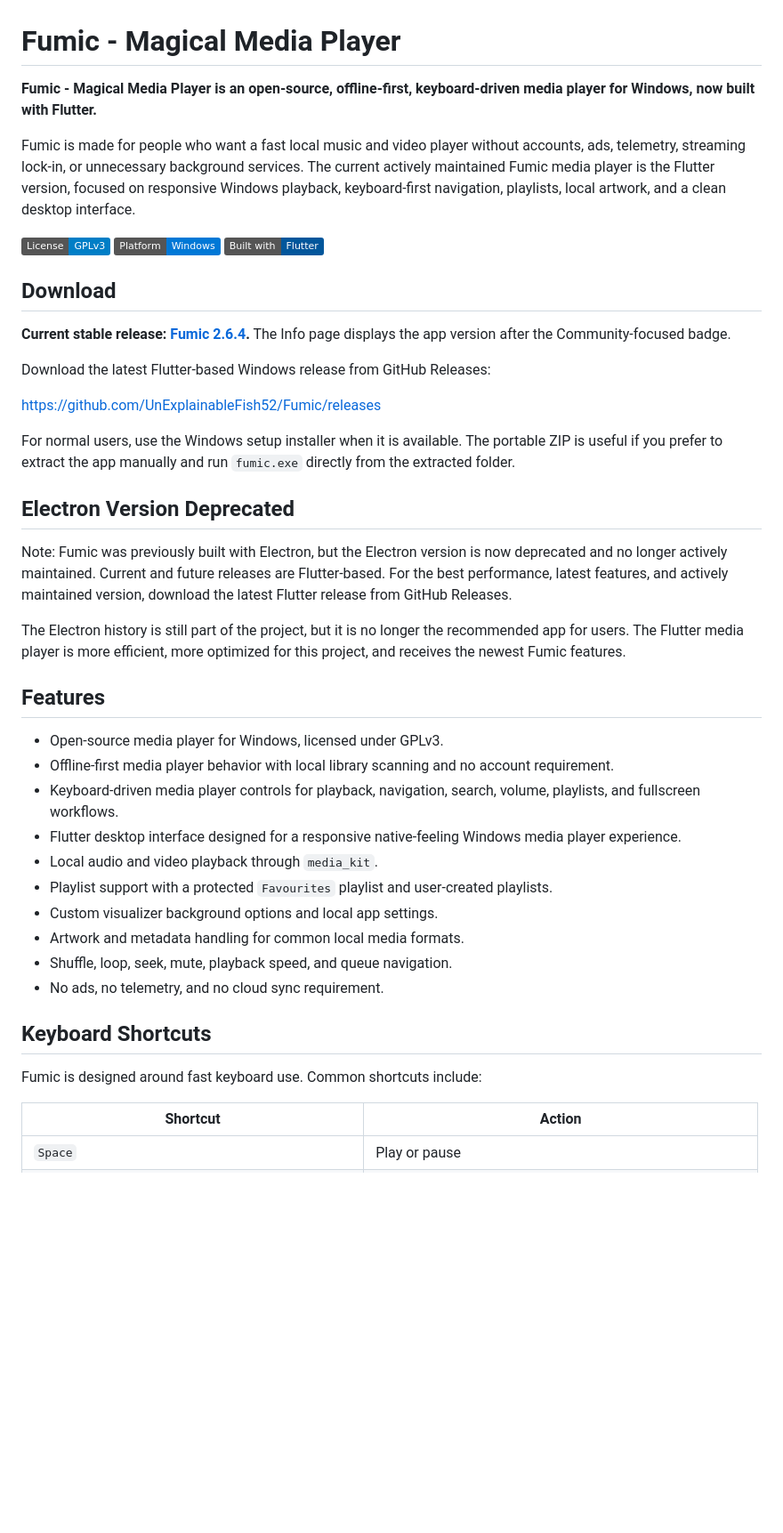
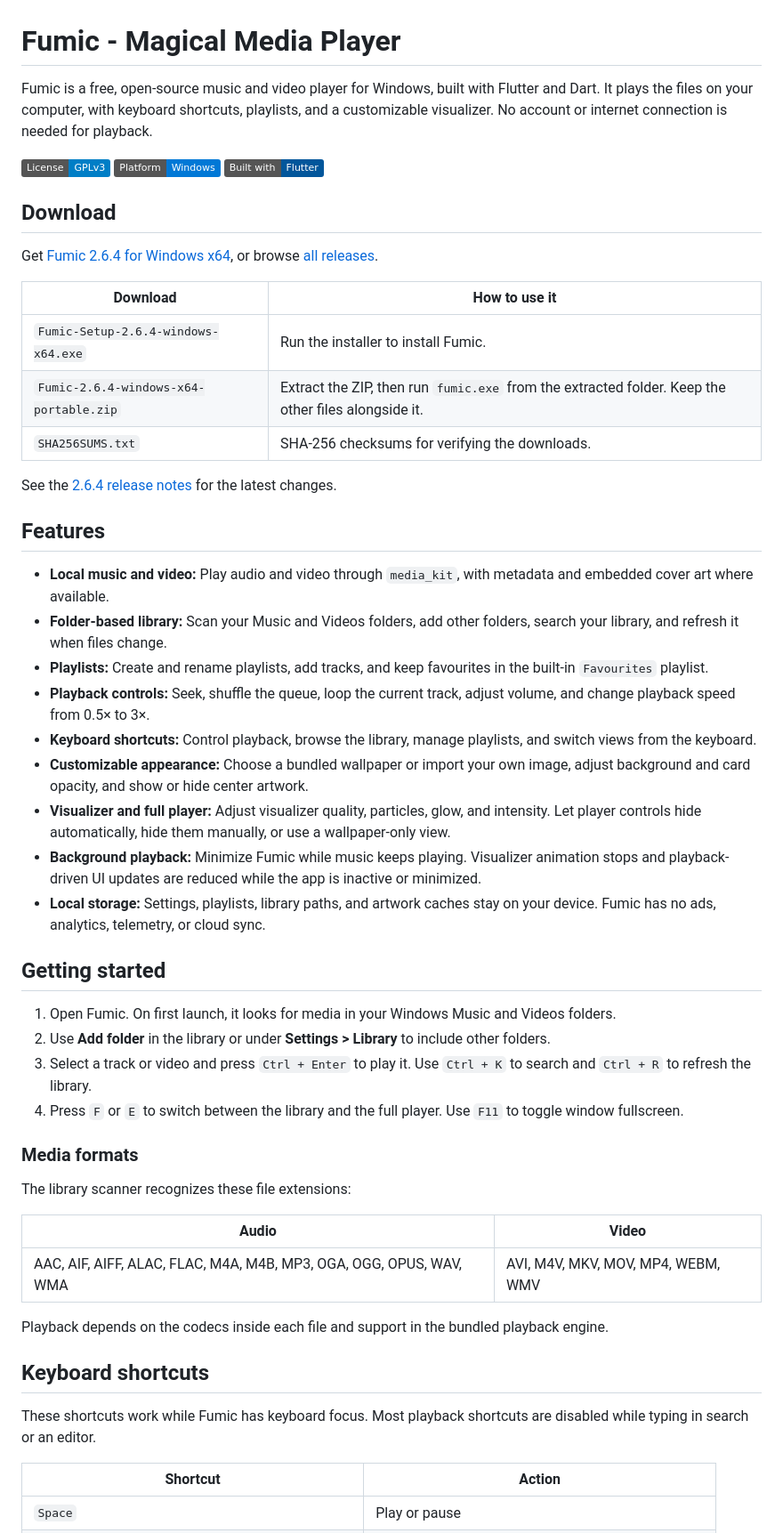
Before and after one commit to UnExplainableFish52/Fumic, a Markdown page: README.md, the part around one of its changes. Shown at 89% size. Rendered like a GitHub page; badges without logos; blank space fills up the shorter version.

Commit message:
Refresh README for current Windows app

```diff
--- a/README.md
+++ b/README.md
@@ -1,8 +1,6 @@
 # Fumic - Magical Media Player
 
-**Fumic - Magical Media Player is an open-source, offline-first, keyboard-driven media player for Windows, now built with Flutter.**
-
-Fumic is made for people who want a fast local music and video player without accounts, ads, telemetry, streaming lock-in, or unnecessary background services. The current actively maintained Fumic media player is the Flutter version, focused on responsive Windows playback, keyboard-first navigation, playlists, local artwork, and a clean desktop interface.
+Fumic is a free, open-source music and video player for Windows, built with Flutter and Dart. It plays the files on your computer, with keyboard shortcuts, playlists, and a customizable visualizer. No account or internet connection is needed for playback.
 
 [![License: GPL v3](https://img.shields.io/badge/License-GPLv3-blue.svg)](https://www.gnu.org/licenses/gpl-3.0)
 [![Platform](https://img.shields.io/badge/Platform-Windows-0078D6?logo=windows)](https://github.com/UnExplainableFish52/Fumic)
@@ -10,37 +8,48 @@ Fumic is made for people who want a fast local music and video player without ac
 
 ## Download
 
-**Current stable release: [Fumic 2.6.4](https://github.com/UnExplainableFish52/Fumic/releases/tag/v2.6.4).**
-The Info page displays the app version after the Community-focused badge.
+Get [Fumic 2.6.4 for Windows x64](https://github.com/UnExplainableFish52/Fumic/releases/tag/v2.6.4), or browse [all releases](https://github.com/UnExplainableFish52/Fumic/releases).
 
-Download the latest Flutter-based Windows release from GitHub Releases:
+| Download | How to use it |
+| --- | --- |
+| `Fumic-Setup-2.6.4-windows-x64.exe` | Run the installer to install Fumic. |
+| `Fumic-2.6.4-windows-x64-portable.zip` | Extract the ZIP, then run `fumic.exe` from the extracted folder. Keep the other files alongside it. |
+| `SHA256SUMS.txt` | SHA-256 checksums for verifying the downloads. |
 
-https://github.com/UnExplainableFish52/Fumic/releases
-
-For normal users, use the Windows setup installer when it is available. The portable ZIP is useful if you prefer to extract the app manually and run `fumic.exe` directly from the extracted folder.
-
-## Electron Version Deprecated
-
-Note: Fumic was previously built with Electron, but the Electron version is now deprecated and no longer actively maintained. Current and future releases are Flutter-based. For the best performance, latest features, and actively maintained version, download the latest Flutter release from GitHub Releases.
-
-The Electron history is still part of the project, but it is no longer the recommended app for users. The Flutter media player is more efficient, more optimized for this project, and receives the newest Fumic features.
+See the [2.6.4 release notes](docs/RELEASE_NOTES_2.6.4.md) for the latest changes.
 
 ## Features
 
-- Open-source media player for Windows, licensed under GPLv3.
-- Offline-first media player behavior with local library scanning and no account requirement.
-- Keyboard-driven media player controls for playback, navigation, search, volume, playlists, and fullscreen workflows.
-- Flutter desktop interface designed for a responsive native-feeling Windows media player experience.
-- Local audio and video playback through `media_kit`.
-- Playlist support with a protected `Favourites` playlist and user-created playlists.
-- Custom visualizer background options and local app settings.
-- Artwork and metadata handling for common local media formats.
-- Shuffle, loop, seek, mute, playback speed, and queue navigation.
-- No ads, no telemetry, and no cloud sync requirement.
+- **Local music and video:** Play audio and video through `media_kit`, with metadata and embedded cover art where available.
+- **Folder-based library:** Scan your Music and Videos folders, add other folders, search your library, and refresh it when files change.
+- **Playlists:** Create and rename playlists, add tracks, and keep favourites in the built-in `Favourites` playlist.
+- **Playback controls:** Seek, shuffle the queue, loop the current track, adjust volume, and change playback speed from 0.5× to 3×.
+- **Keyboard shortcuts:** Control playback, browse the library, manage playlists, and switch views from the keyboard.
+- **Customizable appearance:** Choose a bundled wallpaper or import your own image, adjust background and card opacity, and show or hide center artwork.
+- **Visualizer and full player:** Adjust visualizer quality, particles, glow, and intensity. Let player controls hide automatically, hide them manually, or use a wallpaper-only view.
+- **Background playback:** Minimize Fumic while music keeps playing. Visualizer animation stops and playback-driven UI updates are reduced while the app is inactive or minimized.
+- **Local storage:** Settings, playlists, library paths, and artwork caches stay on your device. Fumic has no ads, analytics, telemetry, or cloud sync.
 
-## Keyboard Shortcuts
+## Getting started
 
-Fumic is designed around fast keyboard use. Common shortcuts include:
+1. Open Fumic. On first launch, it looks for media in your Windows Music and Videos folders.
+2. Use **Add folder** in the library or under **Settings > Library** to include other folders.
+3. Select a track or video and press `Ctrl + Enter` to play it. Use `Ctrl + K` to search and `Ctrl + R` to refresh the library.
+4. Press `F` or `E` to switch between the library and the full player. Use `F11` to toggle window fullscreen.
+
+### Media formats
+
+The library scanner recognizes these file extensions:
+
+| Audio | Video |
+| --- | --- |
+| AAC, AIF, AIFF, ALAC, FLAC, M4A, M4B, MP3, OGA, OGG, OPUS, WAV, WMA | AVI, M4V, MKV, MOV, MP4, WEBM, WMV |
+
+Playback depends on the codecs inside each file and support in the bundled playback engine.
+
+## Keyboard shortcuts
+
+These shortcuts work while Fumic has keyboard focus. Most playback shortcuts are disabled while typing in search or an editor.
 
 | Shortcut | Action |
 | --- | --- |
```
Also changed, not shown: other parts of README.md (+27 -34 lines).
